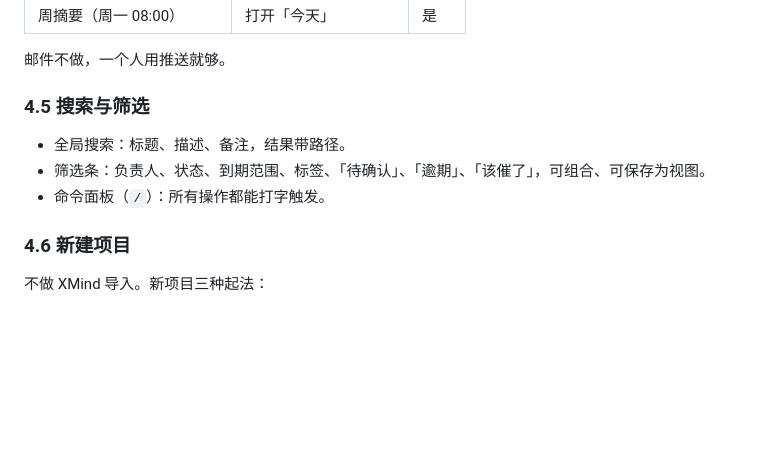
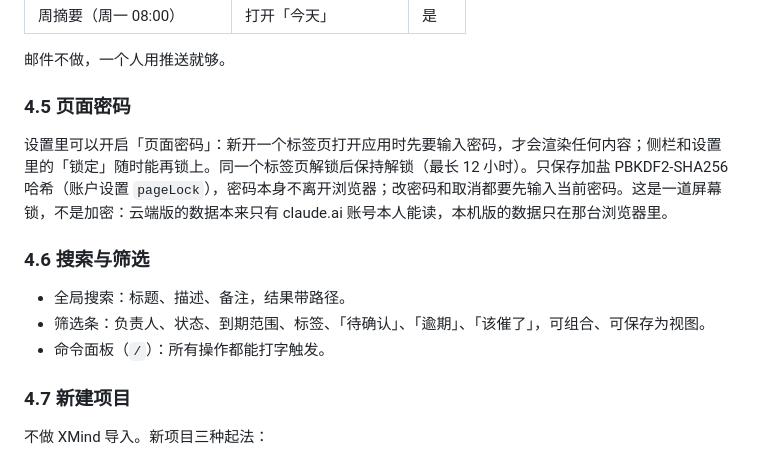
Before and after one commit to tsaipingyi/Tsai-mind, a Markdown page: docs/DESIGN.md, the part around the change. GitHub-like rendering; blank space fills up the shorter version.

Commit message:
docs: describe the page password lock
Co-Authored-By: Claude Fable 5.1 <noreply@anthropic.com>
Claude-Session: https://claude.ai/code/session_01FUA79rtzGqnm8HhwDwoG23

```diff
--- a/docs/DESIGN.md
+++ b/docs/DESIGN.md
@@ -186,13 +186,17 @@ parent.due_date   = max(child.due_date)
 
 邮件不做，一个人用推送就够。
 
-### 4.5 搜索与筛选
+### 4.5 页面密码
+
+设置里可以开启「页面密码」：新开一个标签页打开应用时先要输入密码，才会渲染任何内容；侧栏和设置里的「锁定」随时能再锁上。同一个标签页解锁后保持解锁（最长 12 小时）。只保存加盐 PBKDF2-SHA256 哈希（账户设置 `pageLock`），密码本身不离开浏览器；改密码和取消都要先输入当前密码。这是一道屏幕锁，不是加密：云端版的数据本来只有 claude.ai 账号本人能读，本机版的数据只在那台浏览器里。
+
+### 4.6 搜索与筛选
 
 - 全局搜索：标题、描述、备注，结果带路径。
 - 筛选条：负责人、状态、到期范围、标签、「待确认」、「逾期」、「该催了」，可组合、可保存为视图。
 - 命令面板（`/`）：所有操作都能打字触发。
 
-### 4.6 新建项目
+### 4.7 新建项目
 
 不做 XMind 导入。新项目三种起法：
 
```
